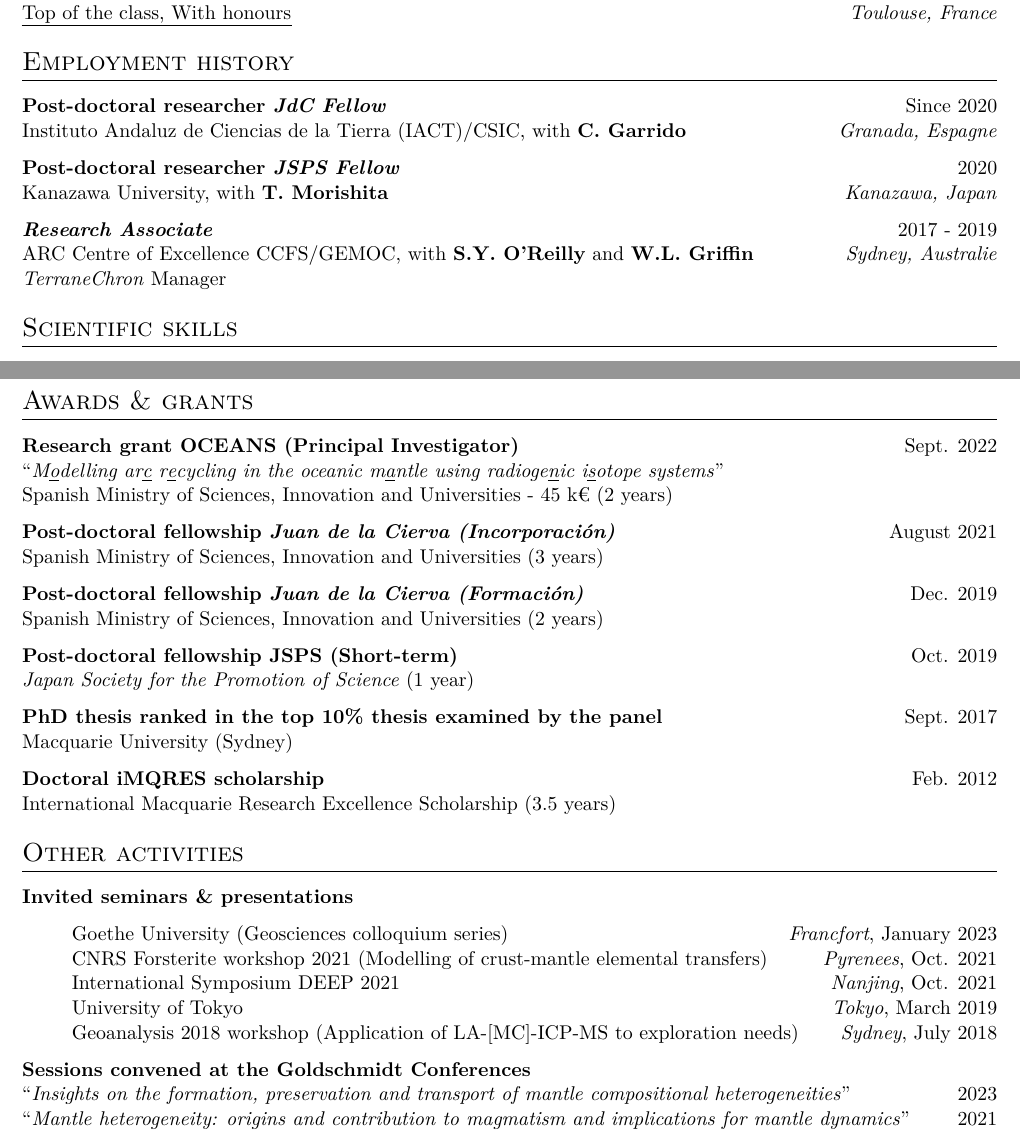
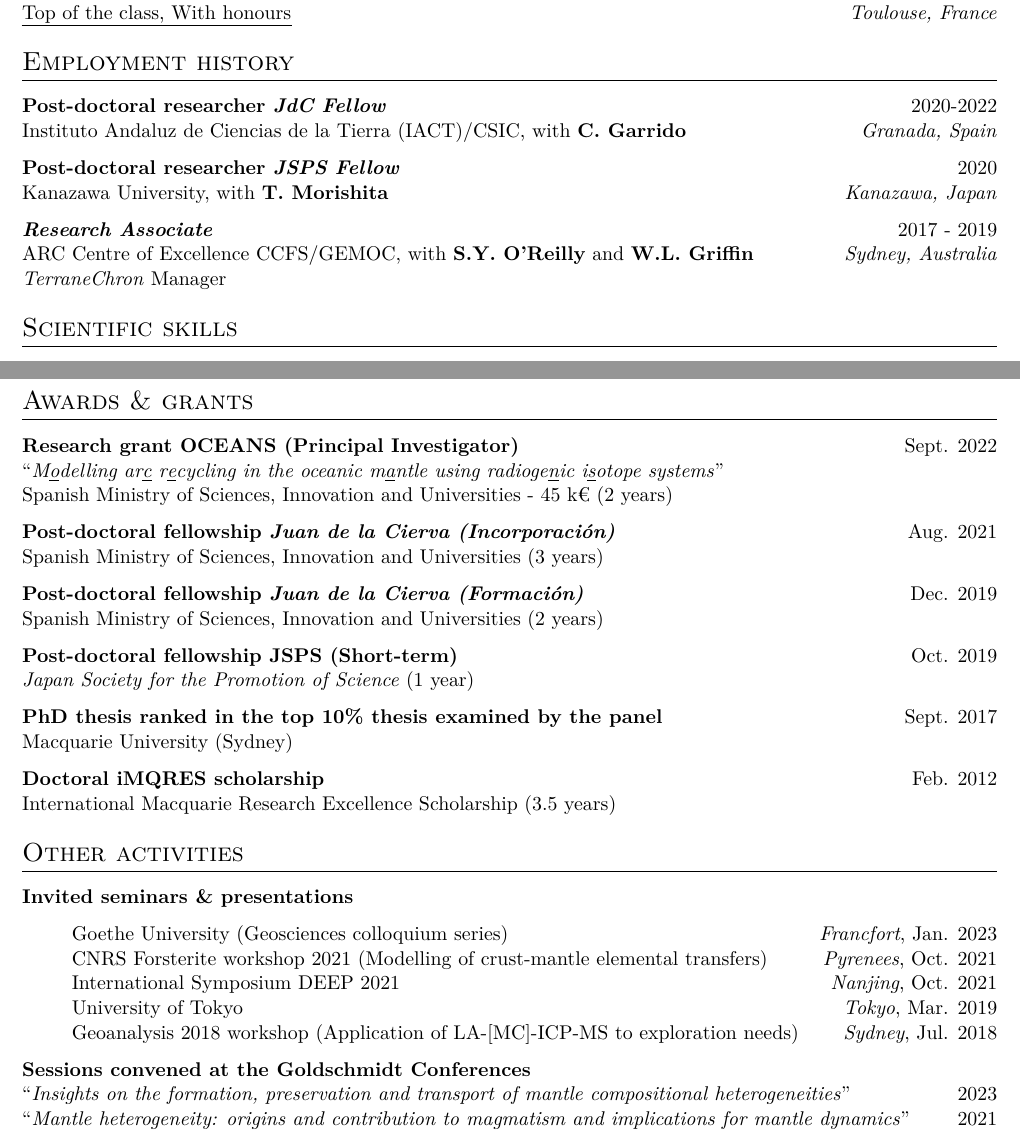
Before and after one commit to romaintilhac/autoCV_English, a LaTeX CV (cv.tex): two parts of pages 1 and 2 of 2, joined at a grey line, cut so that both start at the same text. Compiled offline with pdfLaTeX.

Commit message:
Updates from Overleaf

```diff
--- a/cv.tex
+++ b/cv.tex
@@ -86,11 +86,10 @@ Earth scientist $|$ Post-doctoral researcher (IACT/CSIC, Granada)\\[7.5pt]
 
 % EXPERIENCE
 \section{Employment history}
-
     \textbf{Post-doctoral researcher \textit{JdC Fellow}}
-    \hfill {Since 2020}\\
+    \hfill {2020-2022}\\
     Instituto Andaluz de Ciencias de la Tierra (IACT)/CSIC, with \textbf{C. Garrido}
-    \hfill \textit{Granada, Espagne}
+    \hfill \textit{Granada, Spain}
 
     \textbf{Post-doctoral researcher \textit{JSPS Fellow}}
     \hfill {2020}\\
@@ -100,7 +99,7 @@ Earth scientist $|$ Post-doctoral researcher (IACT/CSIC, Granada)\\[7.5pt]
     \textbf{\textit{Research Associate}}
     \hfill {2017 - 2019}\\
     ARC Centre of Excellence CCFS/GEMOC, with \textbf{S.Y. O'Reilly} and \textbf{W.L. Griffin}
-    \hfill \textit{Sydney, Australie}\\
+    \hfill \textit{Sydney, Australia}\\
     \textit{TerraneChron} Manager
 
 % SKILLS
@@ -140,7 +139,7 @@ Earth scientist $|$ Post-doctoral researcher (IACT/CSIC, Granada)\\[7.5pt]
     Spanish Ministry of Sciences, Innovation and Universities - 45 k€ (2 years)
 
     \textbf{Post-doctoral fellowship \textit{Juan de la Cierva (Incorporación)}}
-    \hfill {August 2021}\\
+    \hfill {Aug. 2021}\\
     Spanish Ministry of Sciences, Innovation and Universities (3 years)
 
     \textbf{Post-doctoral fellowship \textit{Juan de la Cierva (Formación)}}
@@ -165,15 +164,15 @@ Earth scientist $|$ Post-doctoral researcher (IACT/CSIC, Granada)\\[7.5pt]
     \textbf{Invited seminars \& presentations}
     \begin{itemize}[label={},itemsep=0pt,parsep=0pt]
         \item Goethe University (Geosciences colloquium series)
-            \hfill \textit{Francfort}, {January 2023}
+            \hfill \textit{Francfort}, {Jan. 2023}
         \item CNRS Forsterite workshop 2021 (Modelling of crust-mantle elemental transfers)
             \hfill \textit{Pyrenees}, {Oct. 2021}
         \item International Symposium DEEP 2021
             \hfill \textit{Nanjing}, {Oct. 2021}
         \item University of Tokyo
-            \hfill \textit{Tokyo}, {March 2019}
+            \hfill \textit{Tokyo}, {Mar. 2019}
         \item Geoanalysis 2018 workshop (Application of LA-[MC]-ICP-MS to exploration needs)
-            \hfill \textit{Sydney}, {July 2018}
+            \hfill \textit{Sydney}, {Jul. 2018}
     \end{itemize}
 
     \textbf{Sessions convened at the Goldschmidt Conferences}\\
```
